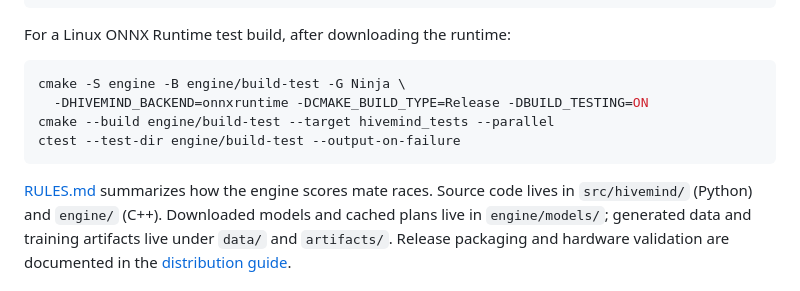
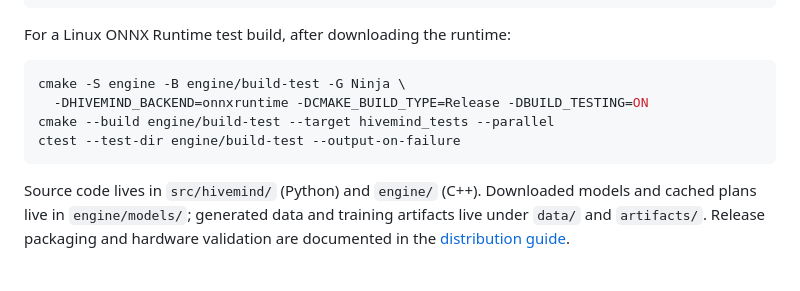
Before and after one commit to aminwoo/hivemind, a Markdown page: README.md, the part around the change. Rendered like a GitHub page.

Commit message:
chore: remove RULES.md

````diff
--- a/README.md
+++ b/README.md
@@ -374,7 +374,6 @@ cmake --build engine/build-test --target hivemind_tests --parallel
 ctest --test-dir engine/build-test --output-on-failure
 ```
 
-[RULES.md](RULES.md) summarizes how the engine scores mate races.
 Source code lives in `src/hivemind/` (Python) and `engine/` (C++). Downloaded
 models and cached plans live in `engine/models/`; generated data and training
 artifacts live under `data/` and `artifacts/`. Release packaging and hardware
````
Also changed, not shown: RULES.md (deleted, +0 -13 lines).
